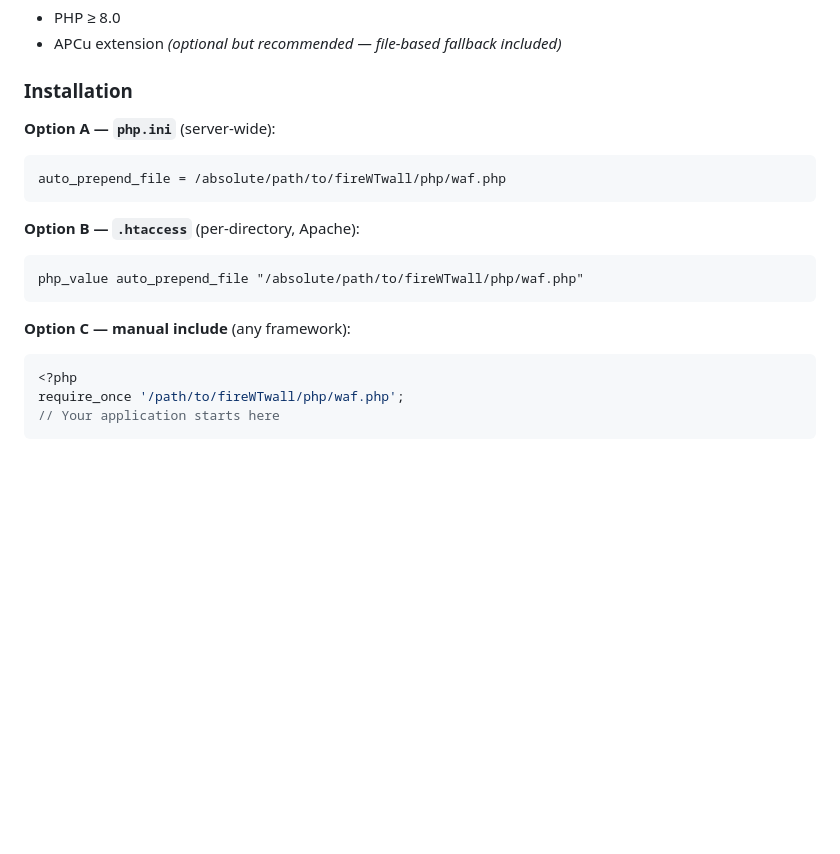
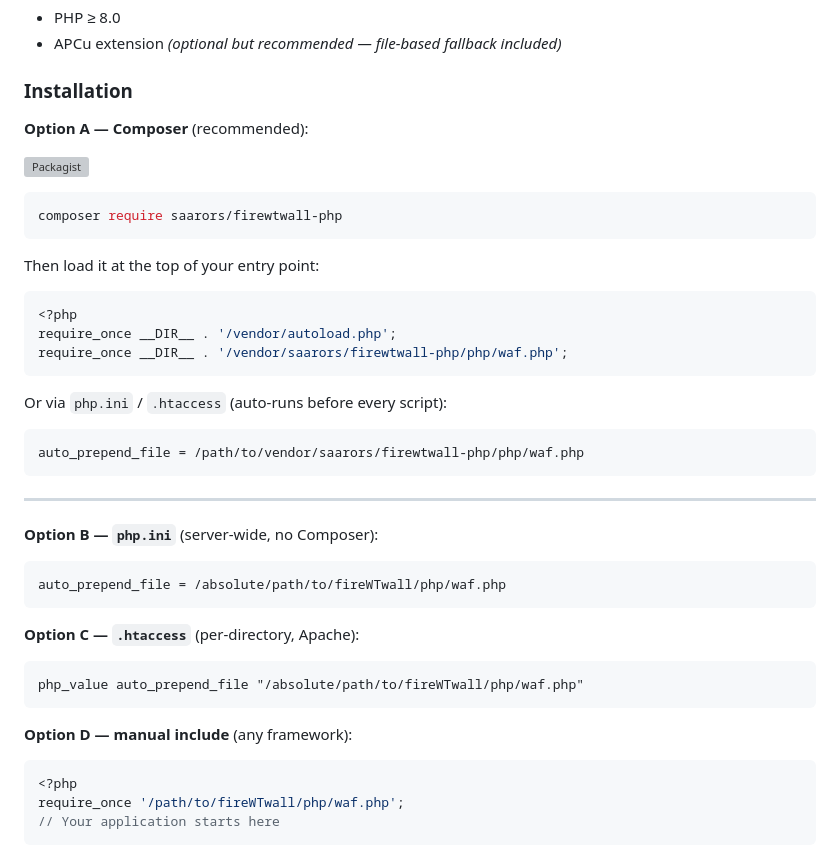
Before and after one commit to saarors/fireWTwall, a Markdown page: README.md, the part around one of its changes. Drawn GitHub-style; blank space fills up the shorter version; grey boxes are pictures that could not be loaded.

Commit message:
docs: add Composer/Packagist install instructions to README
- Add Packagist badge to header
- Add Option A (Composer) as recommended install method for PHP
- Renumber existing options B/C/D

Co-Authored-By: Claude Sonnet 4.6 <noreply@anthropic.com>

````diff
--- a/README.md
+++ b/README.md
@@ -400,17 +401,39 @@ curl http://localhost:3000/
 
 ### Installation
 
-**Option A — `php.ini`** (server-wide):
+**Option A — Composer** (recommended):
+
+[![Packagist](https://img.shields.io/packagist/v/saarors/firewtwall-php)](https://packagist.org/packages/saarors/firewtwall-php)
+
+```bash
+composer require saarors/firewtwall-php
+```
+
+Then load it at the top of your entry point:
+```php
+<?php
+require_once __DIR__ . '/vendor/autoload.php';
+require_once __DIR__ . '/vendor/saarors/firewtwall-php/php/waf.php';
+```
+
+Or via `php.ini` / `.htaccess` (auto-runs before every script):
+```ini
+auto_prepend_file = /path/to/vendor/saarors/firewtwall-php/php/waf.php
+```
+
+---
+
+**Option B — `php.ini`** (server-wide, no Composer):
 ```ini
 auto_prepend_file = /absolute/path/to/fireWTwall/php/waf.php
 ```
 
-**Option B — `.htaccess`** (per-directory, Apache):
+**Option C — `.htaccess`** (per-directory, Apache):
 ```apache
 php_value auto_prepend_file "/absolute/path/to/fireWTwall/php/waf.php"
 ```
 
-**Option C — manual include** (any framework):
+**Option D — manual include** (any framework):
 ```php
 <?php
 require_once '/path/to/fireWTwall/php/waf.php';
````
Also changed, not shown: other parts of README.md (+1 -0 lines).
